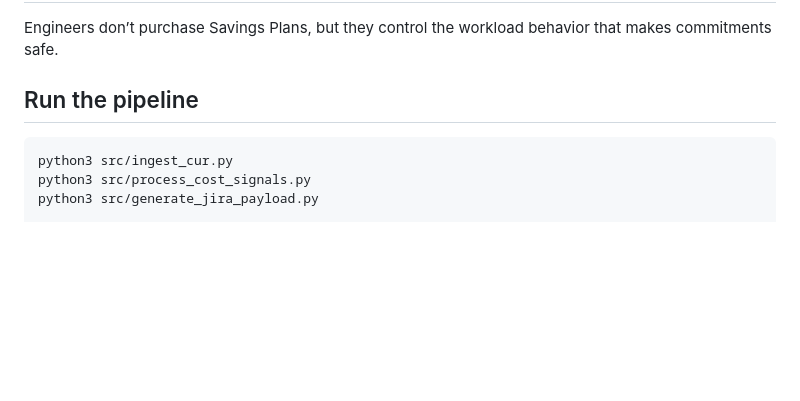
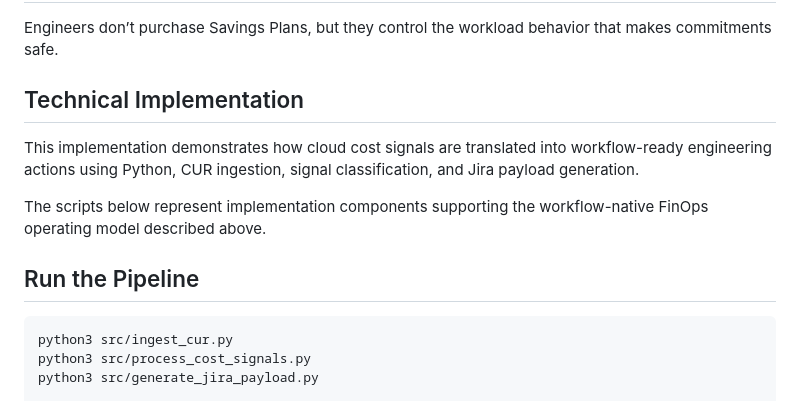
Before and after one commit to drchristinee1/finops-cost-to-action-pipeline, a Markdown page: README.md, the part around one of its changes. Drawn GitHub-style; blank space fills up the shorter version.

````diff
--- a/README.md
+++ b/README.md
@@ -104,7 +104,13 @@ This system bridges that gap by:
 
 Engineers don’t purchase Savings Plans, but they control the workload behavior that makes commitments safe.
 
-## Run the pipeline
+## Technical Implementation
+
+This implementation demonstrates how cloud cost signals are translated into workflow-ready engineering actions using Python, CUR ingestion, signal classification, and Jira payload generation.
+
+The scripts below represent implementation components supporting the workflow-native FinOps operating model described above.
+
+## Run the Pipeline
 
 ```bash
 python3 src/ingest_cur.py
````
Also changed, not shown: other parts of README.md (+43 -0 lines).
